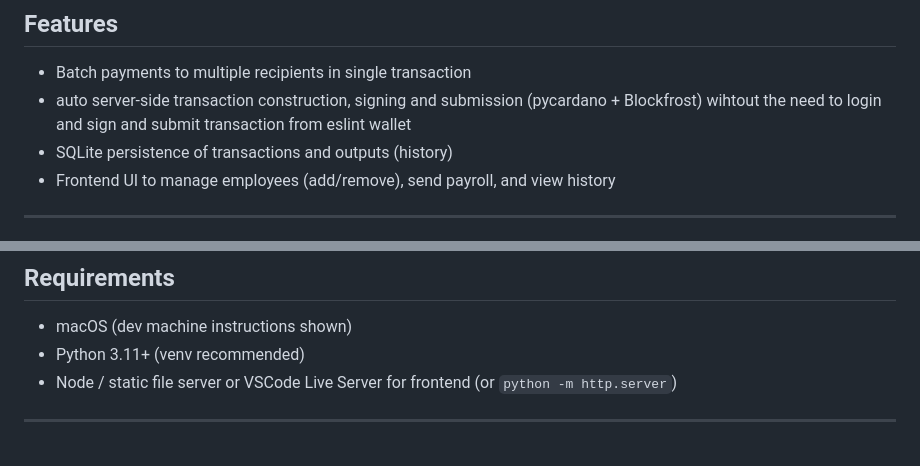
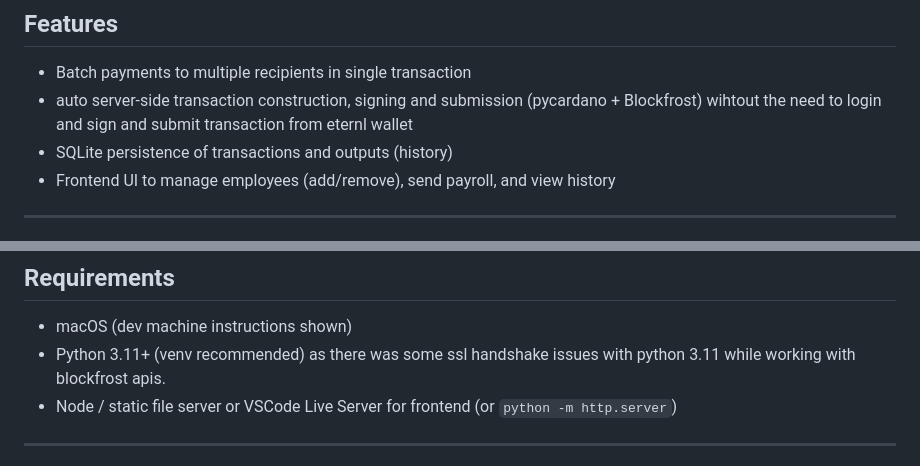
Before and after one commit to kushal2060/BlockFrost, a Markdown page: README.md, 2 parts joined by grey strips. Drawn GitHub-style.

Commit message:
readme
Corrected a typo in the server-side transaction feature description and added clarification about Python version requirements.

```diff
--- a/README.md
+++ b/README.md
@@ -7,7 +7,7 @@ For sending batch payments (multiple recipients) from a single company wallet, s
 
 ## Features
 - Batch payments to multiple recipients in single transaction
-- auto server-side transaction construction, signing and submission (pycardano + Blockfrost) wihtout the need to login and sign  and submit transaction from eslint wallet
+- auto server-side transaction construction, signing and submission (pycardano + Blockfrost) wihtout the need to login and sign  and submit transaction from eternl wallet
 - SQLite persistence of transactions and outputs (history)
 - Frontend UI to manage employees (add/remove), send payroll, and view history
 
@@ -34,7 +34,7 @@ For sending batch payments (multiple recipients) from a single company wallet, s
 
 ## Requirements
 - macOS (dev machine instructions shown)
-- Python 3.11+ (venv recommended)
+- Python 3.11+ (venv recommended) as there was some ssl handshake issues with python 3.11 while working with blockfrost apis.
 - Node / static file server or VSCode Live Server for frontend (or `python -m http.server`)
 
 ---
```
